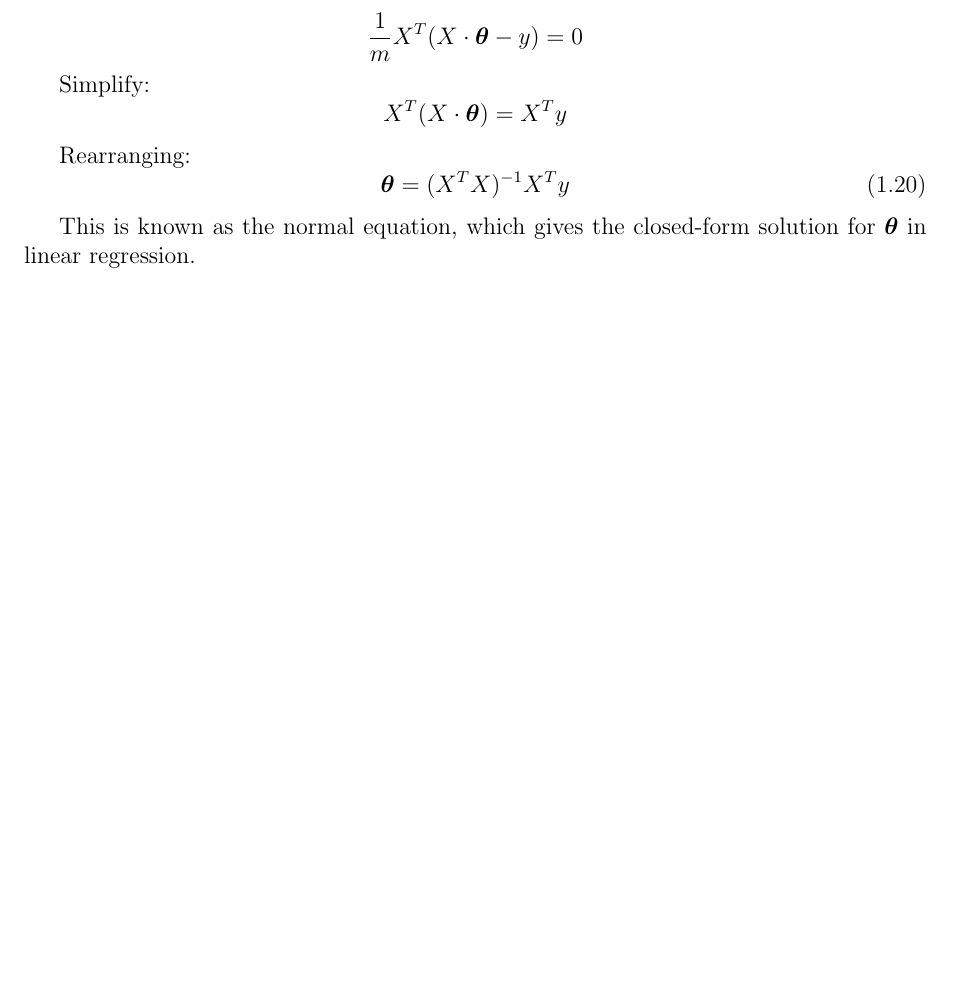
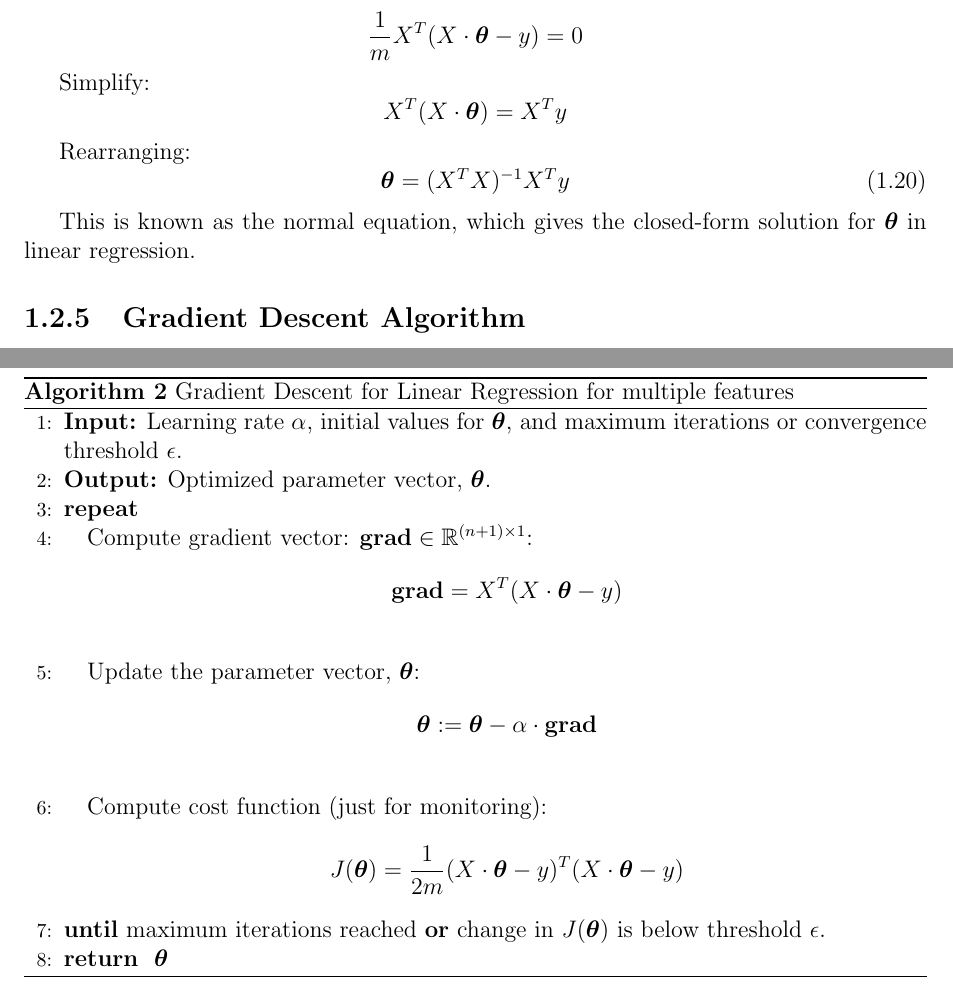
Before and after one commit to AmitThakur/machine-learning-notes, a LaTeX thesis (notes/ml-notes.tex, which reads notes/chapters/chapter-1.tex): part of page 8 of 9 before the commit and two parts of pages 8 and 9 of 10 after it, the two joined at a grey line, cut so that both start at the same text, the shorter picture padded with empty space. Compiled offline with pdfLaTeX.

Commit message:
Added Linear Regression for multiple features

```diff
--- a/notes/chapters/chapter-1.tex
+++ b/notes/chapters/chapter-1.tex
@@ -329,3 +329,29 @@ Rearranging:
 
 This is known as the normal equation, which gives the closed-form solution for \(\boldsymbol{\theta}\) in
 linear regression.
+
+\subsection{Gradient Descent Algorithm}
+
+\begin{algorithm}[h!]
+\caption{Gradient Descent for Linear Regression for multiple features}
+\begin{algorithmic}[1]
+\STATE \textbf{Input:} Learning rate $\alpha$, initial values for $\boldsymbol{\theta}$, and maximum iterations or
+convergence threshold $\epsilon$.
+\STATE \textbf{Output:} Optimized parameter vector, $\boldsymbol{\theta}$.
+\REPEAT
+    \STATE Compute gradient vector: $\textbf{grad} \in \mathbb{R}^{(n+1) \times 1}$:
+    \[
+        \textbf{grad} = X^T (X \cdot \boldsymbol{\theta} - y)
+    \]
+    \STATE Update the parameter vector, $\boldsymbol{\theta}$:
+    \[
+        \boldsymbol{\theta} := \boldsymbol{\theta} - \alpha \cdot \textbf{grad}
+    \]
+    \STATE Compute cost function (just for monitoring):
+    \[
+    J(\boldsymbol{\theta}) = \frac{1}{2m} (X \cdot \boldsymbol{\theta} - y)^T (X \cdot \boldsymbol{\theta} - y)
+    \]
+\UNTIL {maximum iterations reached \textbf{or} change in $J(\boldsymbol{\theta})$ is below threshold $\epsilon$.}
+\RETURN $\boldsymbol{\theta}$
+\end{algorithmic}
+\end{algorithm}
```
Also changed, not shown: notes/ml-notes.tex (+1 -0 lines), notes/ml-notes.pdf, 1 other file.
